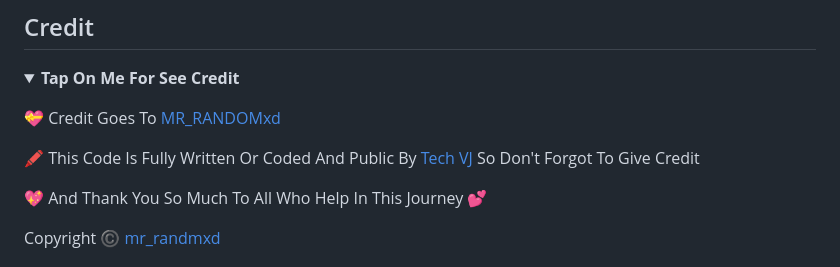
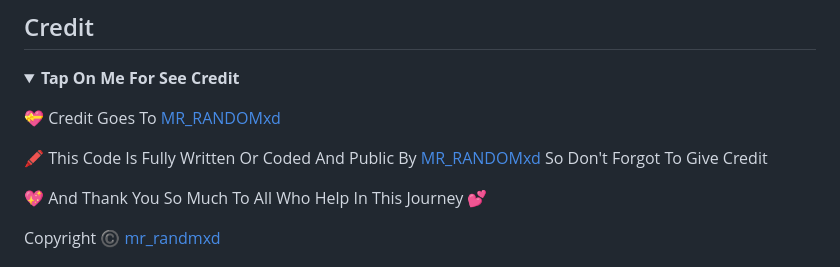
Before and after one commit to Stakelimbo/File-store-bot-mr_randomxd, a Markdown page: README.md, the part around the change. Rendered like a GitHub page; folded sections open.

```diff
--- a/README.md
+++ b/README.md
@@ -89,7 +89,7 @@
 
 💝 Credit Goes To [MR_RANDOMxd](https://telegram.me/mr_randomxd)
 
-🖍️ This Code Is Fully Written Or Coded And Public By [Tech VJ](https://telegram.me/mr_randomxd) So Don't Forgot To Give Credit
+🖍️ This Code Is Fully Written Or Coded And Public By [MR_RANDOMxd](https://telegram.me/mr_randomxd) So Don't Forgot To Give Credit
 
 💖 And Thank You So Much To All Who Help In This Journey 💕
 
```
